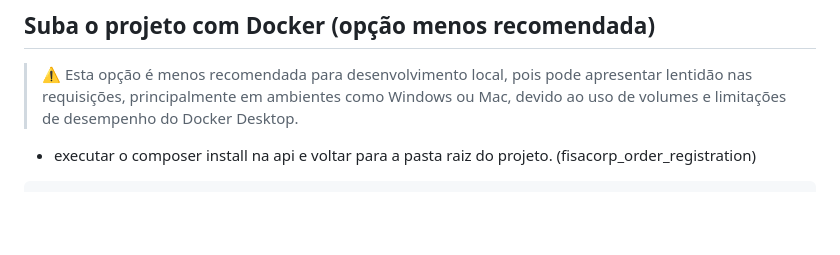
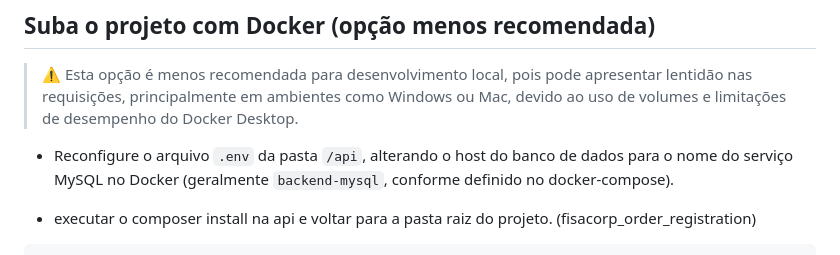
Before and after one commit to omarcus212/fisacorp_order_registration, a Markdown page: README.md, the part around the change. GitHub-like rendering; blank space fills up the shorter version.

````diff
--- a/README.md
+++ b/README.md
@@ -118,6 +118,8 @@ O frontend estará rodando em http://localhost:5173
 
 > ⚠️ Esta opção é menos recomendada para desenvolvimento local, pois pode apresentar lentidão nas requisições, principalmente em ambientes como Windows ou Mac, devido ao uso de volumes e limitações de desempenho do Docker Desktop.
 
+* Reconfigure o arquivo `.env` da pasta `/api`, alterando o host do banco de dados para o nome do serviço MySQL no Docker (geralmente `backend-mysql`, conforme definido no docker-compose).
+
 * executar o composer install na api e voltar para a pasta raiz do projeto. (fisacorp_order_registration)
 
 ```bash
````
